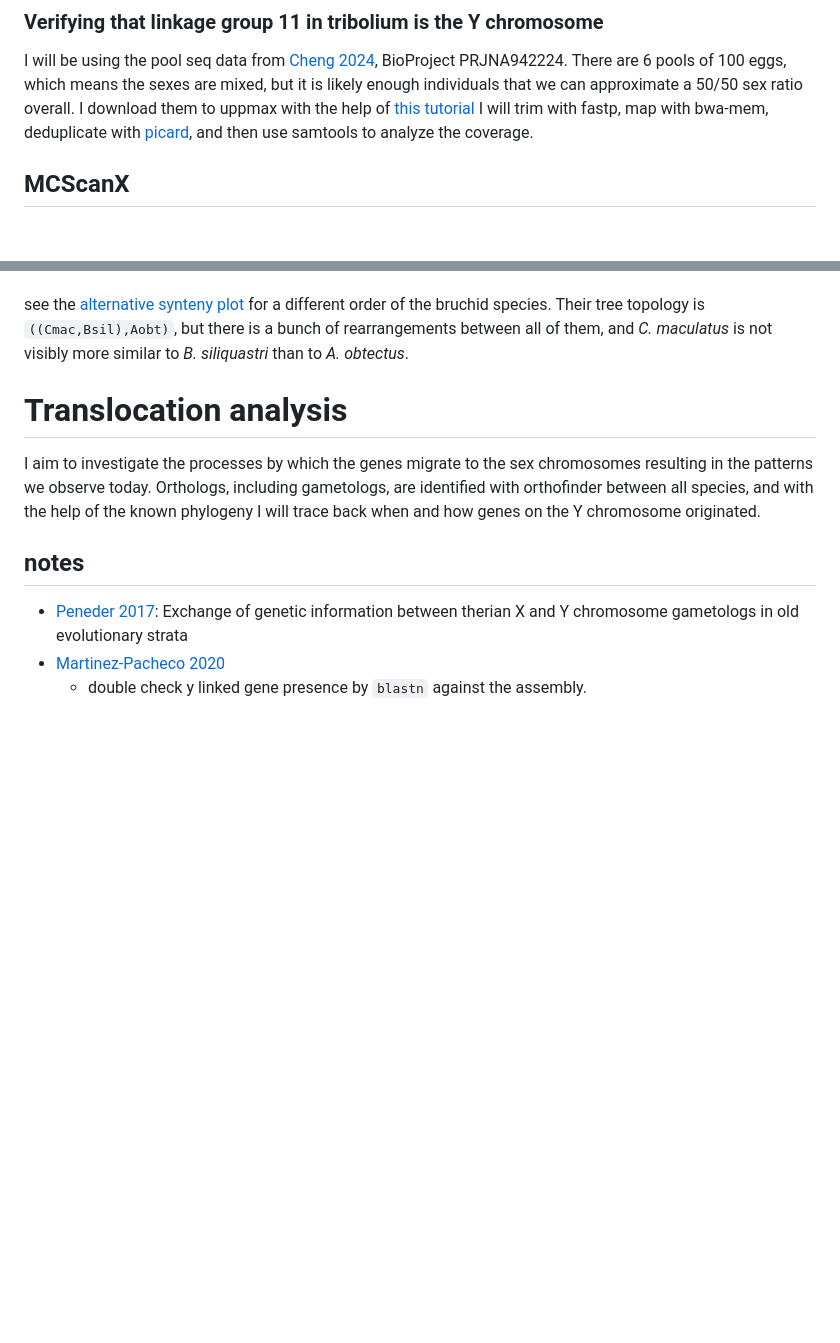
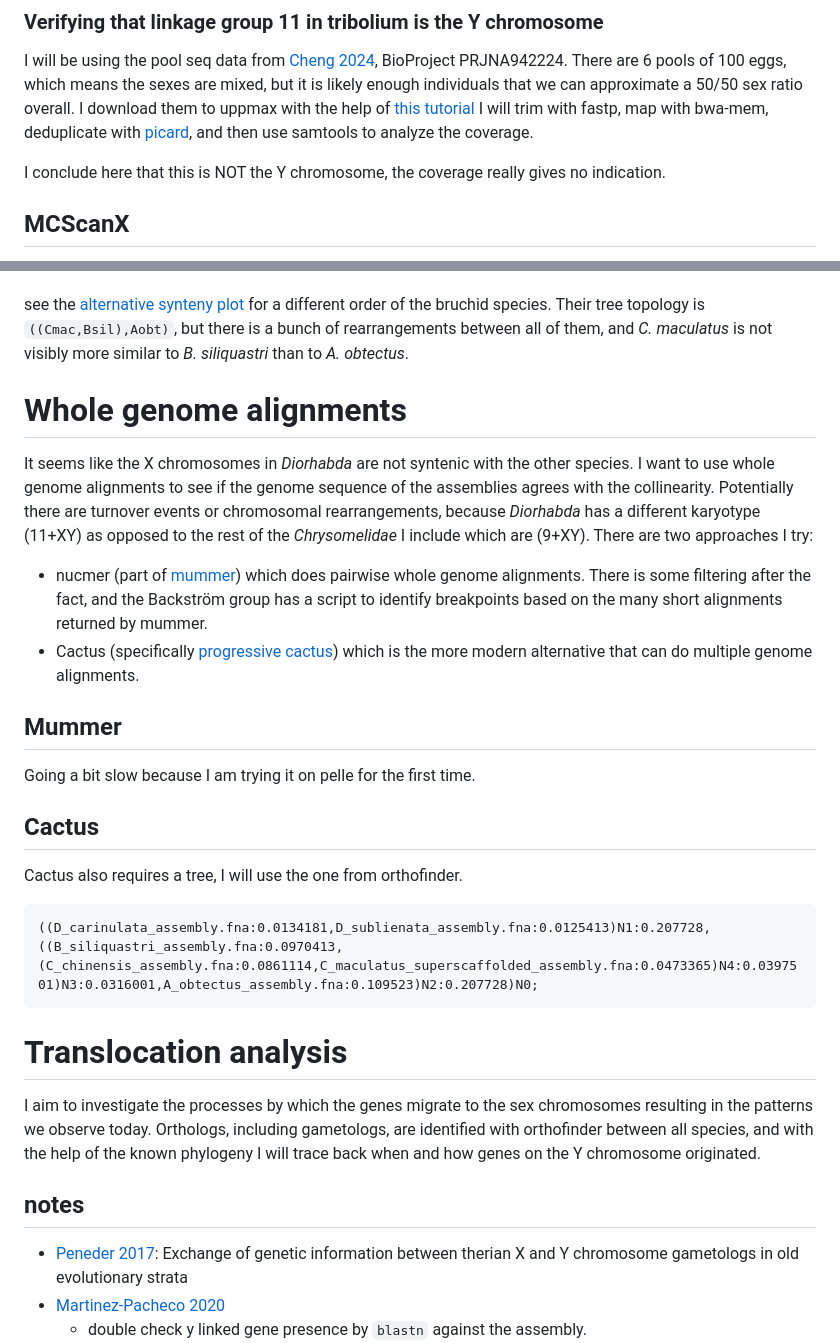
Before and after one commit to milena-t/PhD_chapter2, a Markdown page: README.md, 2 parts joined by grey strips. Drawn GitHub-style; blank space fills up the shorter version.

Commit message:
add synteny

````diff
--- a/README.md
+++ b/README.md
@@ -112,6 +112,8 @@ I am using the superscaffolded version of Cmac for now to get a better idea of t
 I will be using the pool seq data from [Cheng 2024](https://www.nature.com/articles/s41559-023-02246-y#Sec8), BioProject PRJNA942224. There are 6 pools of 100 eggs, which means the sexes are mixed, but it is likely enough individuals that we can approximate a 50/50 sex ratio overall. I download them to uppmax with the help of [this tutorial](https://bioinformaticsworkbook.org/dataAcquisition/fileTransfer/sra.html#gsc.tab=0)
 I will trim with fastp, map with bwa-mem, deduplicate with [picard](https://broadinstitute.github.io/picard/), and then use samtools to analyze the coverage.
 
+I conclude here that this is NOT the Y chromosome, the coverage really gives no indication.
+
 
 ## MCScanX
 
@@ -150,6 +152,25 @@ TODO others
 
 see the [alternative synteny plot](data/images/synvisio_plot.png) for a different order of the bruchid species. Their tree topology is `((Cmac,Bsil),Aobt)`, but there is a bunch of rearrangements between all of them, and *C. maculatus* is not visibly more similar to *B. siliquastri* than to *A. obtectus*.
 
+
+# Whole genome alignments
+
+It seems like the X chromosomes in *Diorhabda* are not syntenic with the other species. I want to use whole genome alignments to see if the genome sequence of the assemblies agrees with the collinearity. Potentially there are turnover events or chromosomal rearrangements, because *Diorhabda* has a different karyotype (11+XY) as opposed to the rest of the *Chrysomelidae* I include which are (9+XY). There are two approaches I try:
+
+* nucmer (part of [mummer](https://github.com/mummer4/mummer)) which does pairwise whole genome alignments. There is some filtering after the fact, and the Backström group has a script to identify breakpoints based on the many short alignments returned by mummer.
+* Cactus (specifically [progressive cactus](https://github.com/ComparativeGenomicsToolkit/cactus/blob/master/doc/progressive.md)) which is the more modern alternative that can do multiple genome alignments.
+
+## Mummer
+
+Going a bit slow because I am trying it on pelle for the first time.
+
+## Cactus
+
+Cactus also requires a tree, I will use the one from orthofinder.
+```
+((D_carinulata_assembly.fna:0.0134181,D_sublienata_assembly.fna:0.0125413)N1:0.207728,((B_siliquastri_assembly.fna:0.0970413,(C_chinensis_assembly.fna:0.0861114,C_maculatus_superscaffolded_assembly.fna:0.0473365)N4:0.0397501)N3:0.0316001,A_obtectus_assembly.fna:0.109523)N2:0.207728)N0;
+```
+
 # Translocation analysis
 
 I aim to investigate the processes by which the genes migrate to the sex chromosomes resulting in the patterns we observe today. Orthologs, including gametologs, are identified with orthofinder between all species, and with the help of the known phylogeny I will trace back when and how genes on the Y chromosome originated.
````
